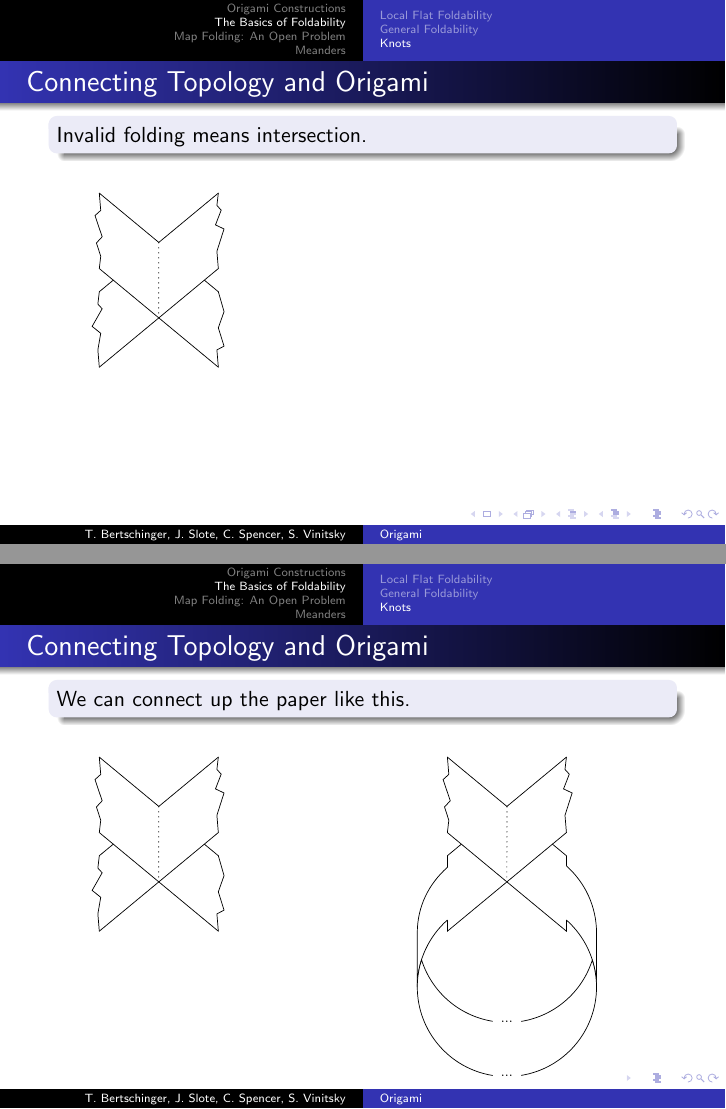
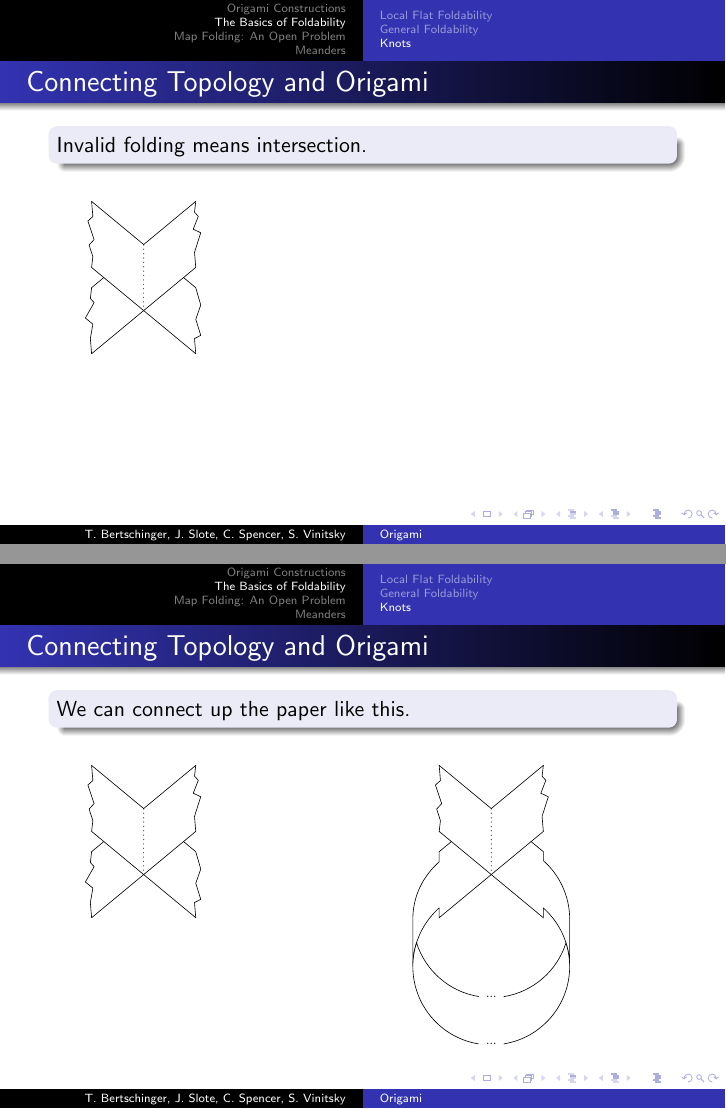
Before and after one commit to JSlote/origami-comps, LaTeX slides (presentation/presentation_1.tex): pages 38 and 39 of 121, joined at a grey line. Compiled offline with pdfLaTeX.

Commit message:
updated knot section
added jordan curve on bird base, fixed height of graphics so they fit on the slides better

```diff
--- a/presentation/presentation_1.tex
+++ b/presentation/presentation_1.tex
@@ -474,7 +473,7 @@ Invalid folding means intersection.
 \end{block}
 \begin{columns}[c]
 \column{.5\textwidth}
-\includegraphics[width=.8\textwidth]{knot_pix/finding-ribbon_1.pdf}
+\includegraphics[width=.7\textwidth]{knot_pix/finding-ribbon_1.pdf}
 \column{.5\textwidth}
 \end{columns}
 \end{frame}
@@ -486,9 +485,9 @@ We can connect up the paper like this.
 \end{block}
 \begin{columns}[c]
 \column{.5\textwidth}
-\includegraphics[width=.8\textwidth]{knot_pix/finding-ribbon_1.pdf}
+\includegraphics[width=.7\textwidth]{knot_pix/finding-ribbon_1.pdf}
 \column{.5\textwidth}
-\includegraphics[width=.8\textwidth]{knot_pix/finding-ribbon_2.pdf}
+\includegraphics[width=.7\textwidth]{knot_pix/finding-ribbon_2.pdf}
 \end{columns}
 \end{frame}
 
```
Also changed, not shown: presentation/presentation_1.tex (3 more changed lines).
